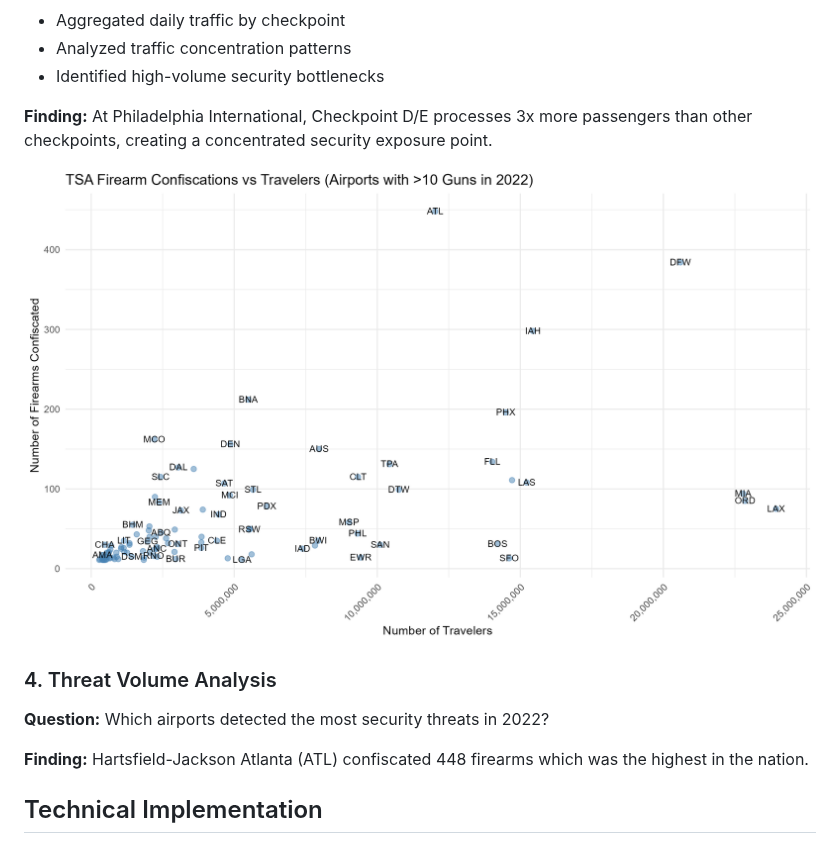
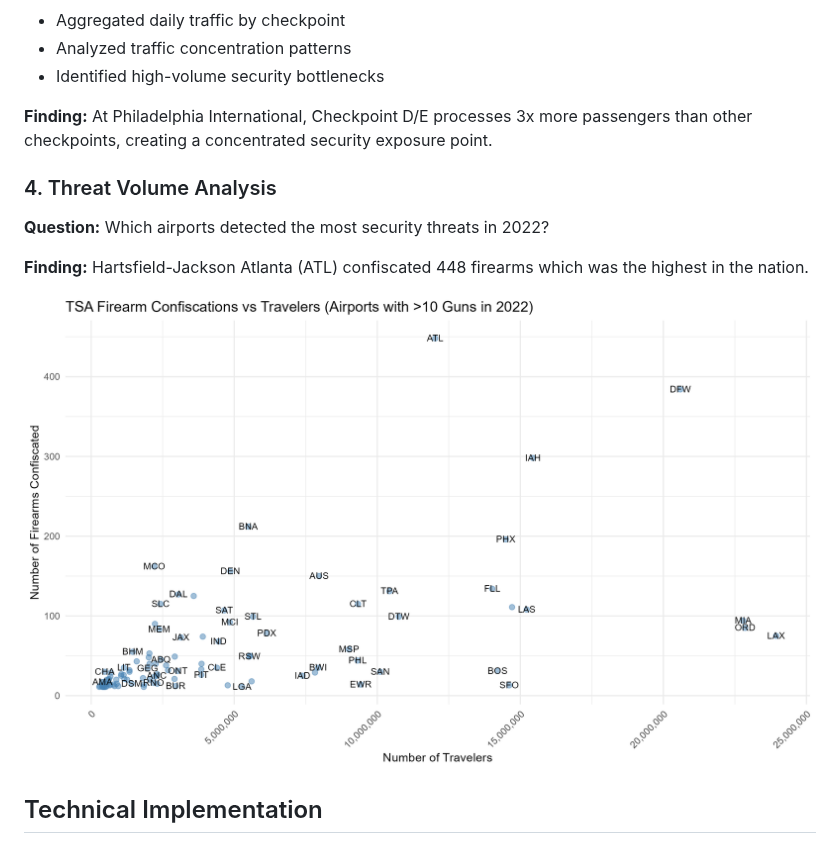
Before and after one commit to sakinsarfraz/Projects, a Markdown page: TSA Screening Risk Analysis & Incident Rate Assessment.md, the part around the change. GitHub-like rendering.

```diff
--- a/TSA Screening Risk Analysis & Incident Rate Assessment.md
+++ b/TSA Screening Risk Analysis & Incident Rate Assessment.md
@@ -56,13 +56,14 @@ Orlando International (MCO) shows a confiscation rate of 7.3 per 100K travelers
 **Finding:**
 At Philadelphia International, Checkpoint D/E processes 3x more passengers than other checkpoints, creating a concentrated security exposure point.
 
-![Daily Checkpoint Traffic](visualizations/checkpoint_traffic.png)
 
 ### 4. Threat Volume Analysis
 **Question:** Which airports detected the most security threats in 2022?
 
 **Finding:**
 Hartsfield-Jackson Atlanta (ATL) confiscated 448 firearms which was the highest in the nation.
+
+![Daily Checkpoint Traffic](visualizations/checkpoint_traffic.png)
 
 
 ## Technical Implementation
```
